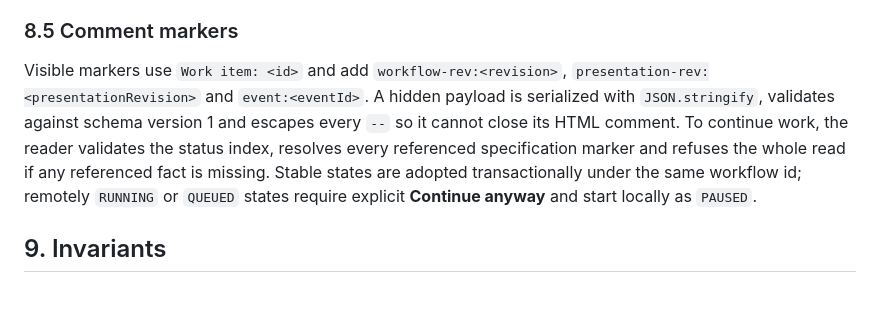
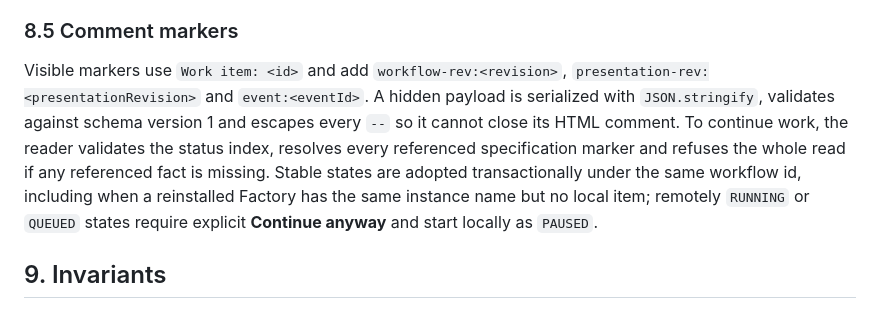
Before and after one commit to lucaslodeiro/ai-factory, a Markdown page: docs/CONTEXT_AND_WORKFLOW_DESIGN.md, the part around one of its changes. GitHub-like rendering.

Commit message:
docs: describe complete issue continuation state

```diff
--- a/docs/CONTEXT_AND_WORKFLOW_DESIGN.md
+++ b/docs/CONTEXT_AND_WORKFLOW_DESIGN.md
@@ -555,7 +555,7 @@ Ownership adds exactly one `factory-instance:<name>` label for the selected inst
 
 ### 8.5 Comment markers
 
-Visible markers use `Work item: <id>` and add `workflow-rev:<revision>`, `presentation-rev:<presentationRevision>` and `event:<eventId>`. A hidden payload is serialized with `JSON.stringify`, validates against schema version 1 and escapes every `--` so it cannot close its HTML comment. To continue work, the reader validates the status index, resolves every referenced specification marker and refuses the whole read if any referenced fact is missing. Stable states are adopted transactionally under the same workflow id; remotely `RUNNING` or `QUEUED` states require explicit **Continue anyway** and start locally as `PAUSED`.
+Visible markers use `Work item: <id>` and add `workflow-rev:<revision>`, `presentation-rev:<presentationRevision>` and `event:<eventId>`. A hidden payload is serialized with `JSON.stringify`, validates against schema version 1 and escapes every `--` so it cannot close its HTML comment. To continue work, the reader validates the status index, resolves every referenced specification marker and refuses the whole read if any referenced fact is missing. Stable states are adopted transactionally under the same workflow id, including when a reinstalled Factory has the same instance name but no local item; remotely `RUNNING` or `QUEUED` states require explicit **Continue anyway** and start locally as `PAUSED`.
 
 ## 9. Invariants
 
```
Also changed, not shown: other parts of docs/CONTEXT_AND_WORKFLOW_DESIGN.md (+1 -1 lines), INSTALL.md (+1 -1 lines).
